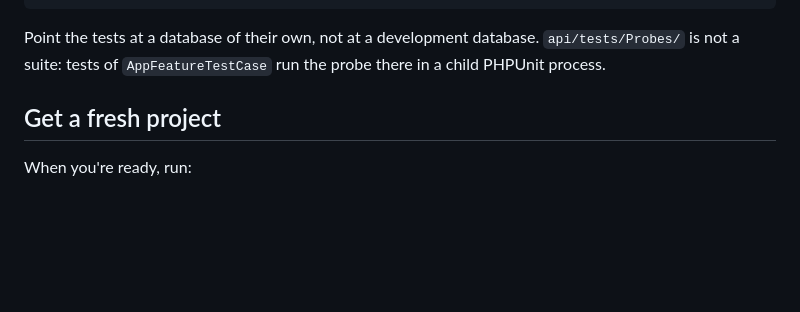
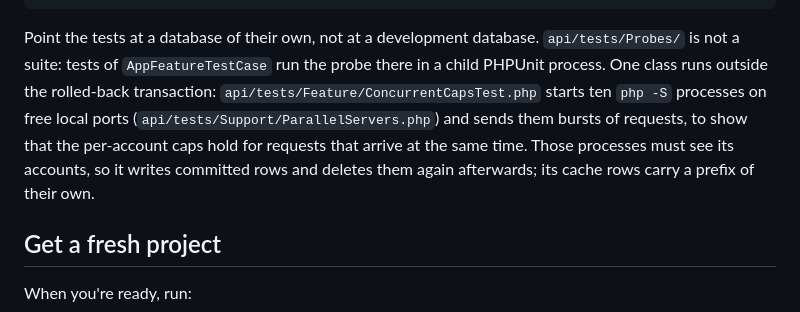
Before and after one commit to Shawn1606/goenntertainment-app, a Markdown page: README.md, the part around the change. Drawn GitHub-style; blank space fills up the shorter version.

Commit message:
docs(readme): say which API test runs outside the rolled-back transaction and why
ConcurrentCapsTest starts local php -S processes that must see its accounts, so it writes committed rows and removes them again; its cache rows use their own prefix.

Co-Authored-By: Claude Opus 5.5 <noreply@anthropic.com>

```diff
--- a/README.md
+++ b/README.md
@@ -134,7 +134,12 @@ docker stop goenn-api-tests   # removes the container and its data
 
 Point the tests at a database of their own, not at a development database.
 `api/tests/Probes/` is not a suite: tests of `AppFeatureTestCase` run the probe there in a
-child PHPUnit process.
+child PHPUnit process. One class runs outside the rolled-back transaction:
+`api/tests/Feature/ConcurrentCapsTest.php` starts ten `php -S` processes on free local ports
+(`api/tests/Support/ParallelServers.php`) and sends them bursts of requests, to show that the
+per-account caps hold for requests that arrive at the same time. Those processes must see its
+accounts, so it writes committed rows and deletes them again afterwards; its cache rows carry a
+prefix of their own.
 
 ## Get a fresh project
 
```
